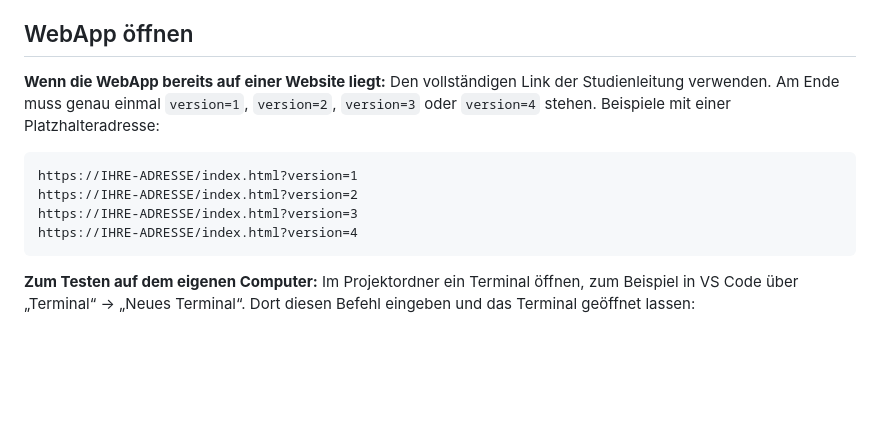
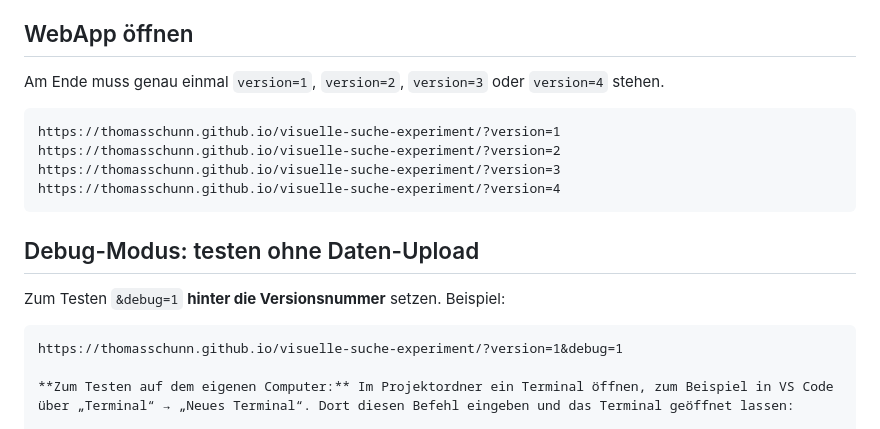
Before and after one commit to thomasschunn/visuelle-suche-experiment, a Markdown page: docs/BEDIENUNGSANLEITUNG.md, the part around the change. Drawn GitHub-style; blank space fills up the shorter version.

Commit message:
kleine Änderung in der Bedienungsanleitung

````diff
--- a/docs/BEDIENUNGSANLEITUNG.md
+++ b/docs/BEDIENUNGSANLEITUNG.md
@@ -21,14 +21,21 @@ Die Versionsnummer wird **über den Link** gewählt. In der WebApp gibt es dafü
 
 ## WebApp öffnen
 
-**Wenn die WebApp bereits auf einer Website liegt:** Den vollständigen Link der Studienleitung verwenden. Am Ende muss genau einmal `version=1`, `version=2`, `version=3` oder `version=4` stehen. Beispiele mit einer Platzhalteradresse:
+Am Ende muss genau einmal `version=1`, `version=2`, `version=3` oder `version=4` stehen.
 
 ```text
-https://IHRE-ADRESSE/index.html?version=1
-https://IHRE-ADRESSE/index.html?version=2
-https://IHRE-ADRESSE/index.html?version=3
-https://IHRE-ADRESSE/index.html?version=4
+https://thomasschunn.github.io/visuelle-suche-experiment/?version=1
+https://thomasschunn.github.io/visuelle-suche-experiment/?version=2
+https://thomasschunn.github.io/visuelle-suche-experiment/?version=3
+https://thomasschunn.github.io/visuelle-suche-experiment/?version=4
 ```
+
+## Debug-Modus: testen ohne Daten-Upload
+
+Zum Testen `&debug=1` **hinter die Versionsnummer** setzen. Beispiel:
+
+```text
+https://thomasschunn.github.io/visuelle-suche-experiment/?version=1&debug=1
 
 **Zum Testen auf dem eigenen Computer:** Im Projektordner ein Terminal öffnen, zum Beispiel in VS Code über „Terminal“ → „Neues Terminal“. Dort diesen Befehl eingeben und das Terminal geöffnet lassen:
 
````
